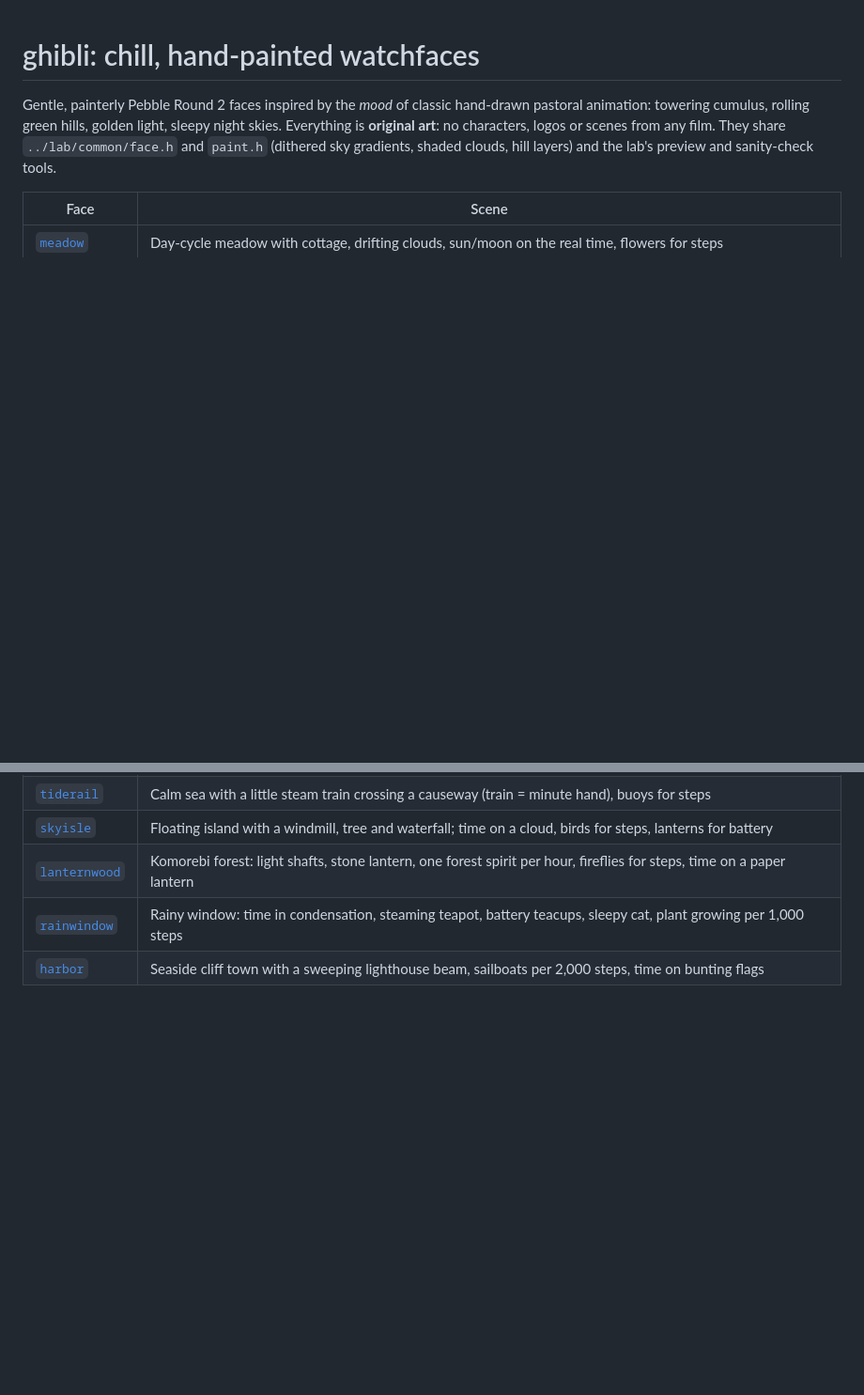
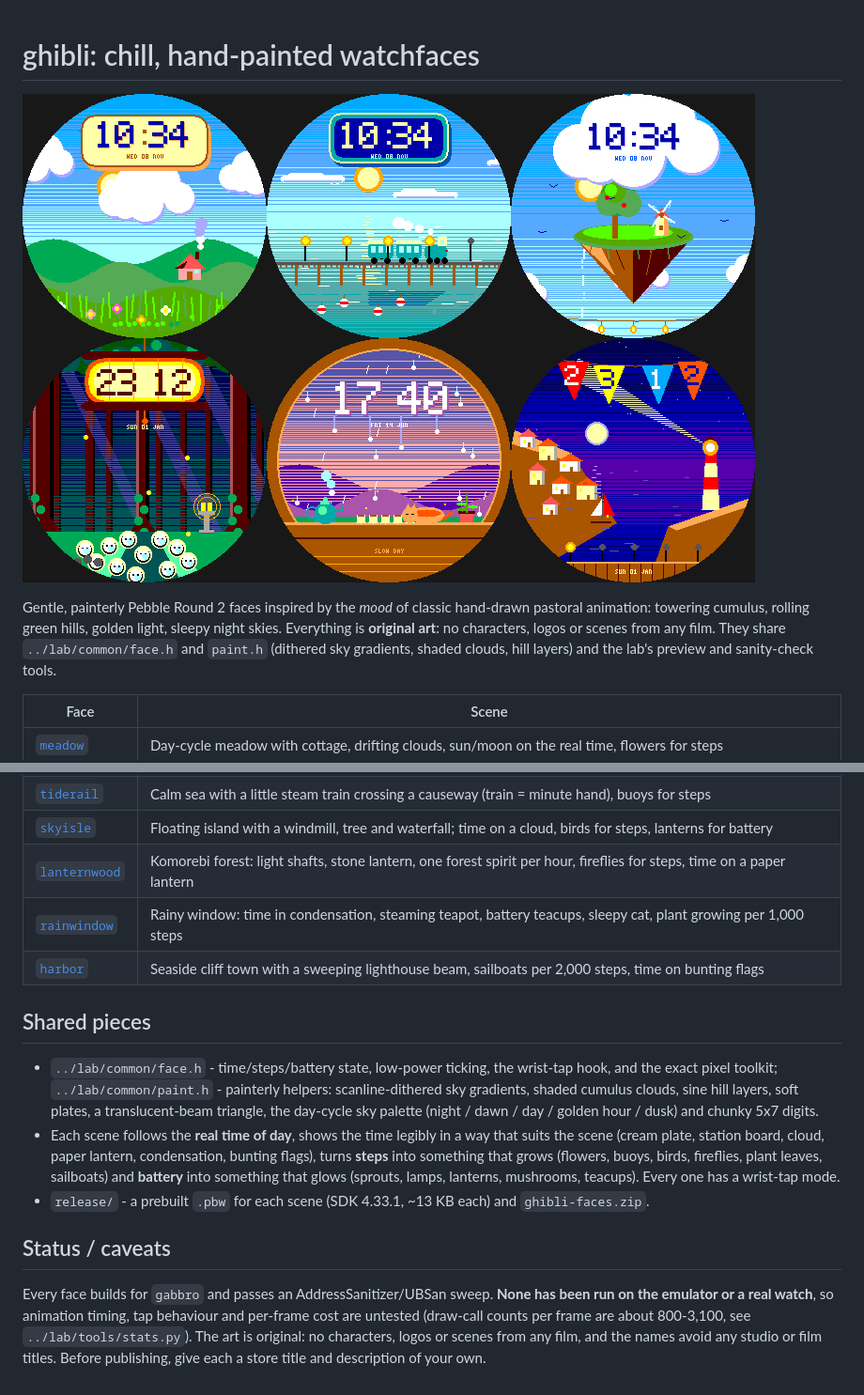
Before and after one commit to BitterMelonFarm/watchfaces, a Markdown page: ghibli/README.md, 2 parts joined by grey strips. Shown at 94% size. GitHub-like rendering; pictures changed too: ghibli/docs/overview.png (added); blank space fills up the shorter version.

Commit message:
ghibli: overview, release bundle, README; stats tool discovers all faces
Co-Authored-By: Claude Sonnet 5.5 <noreply@anthropic.com>
Claude-Session: https://claude.ai/code/session_011ky8cAnUXaEurYwVogiPNe

```diff
--- a/ghibli/README.md
+++ b/ghibli/README.md
@@ -1,4 +1,6 @@
 # ghibli: chill, hand-painted watchfaces
+
+![overview](docs/overview.png)
 
 Gentle, painterly Pebble Round 2 faces inspired by the *mood* of classic hand-drawn pastoral animation: towering
 cumulus, rolling green hills, golden light, sleepy night skies. Everything is **original art**: no characters,
@@ -13,3 +15,22 @@ clouds, hill layers) and the lab's preview and sanity-check tools.
 | [`lanternwood`](lanternwood) | Komorebi forest: light shafts, stone lantern, one forest spirit per hour, fireflies for steps, time on a paper lantern |
 | [`rainwindow`](rainwindow) | Rainy window: time in condensation, steaming teapot, battery teacups, sleepy cat, plant growing per 1,000 steps |
 | [`harbor`](harbor) | Seaside cliff town with a sweeping lighthouse beam, sailboats per 2,000 steps, time on bunting flags |
+
+## Shared pieces
+
+- `../lab/common/face.h` - time/steps/battery state, low-power ticking, the wrist-tap hook, and the exact pixel
+  toolkit; `../lab/common/paint.h` - painterly helpers: scanline-dithered sky gradients, shaded cumulus clouds, sine
+  hill layers, soft plates, a translucent-beam triangle, the day-cycle sky palette (night / dawn / day / golden hour /
+  dusk) and chunky 5x7 digits.
+- Each scene follows the **real time of day**, shows the time legibly in a way that suits the scene (cream plate,
+  station board, cloud, paper lantern, condensation, bunting flags), turns **steps** into something that grows
+  (flowers, buoys, birds, fireflies, plant leaves, sailboats) and **battery** into something that glows (sprouts,
+  lamps, lanterns, mushrooms, teacups). Every one has a wrist-tap mode.
+- `release/` - a prebuilt `.pbw` for each scene (SDK 4.33.1, ~13 KB each) and `ghibli-faces.zip`.
+
+## Status / caveats
+
+Every face builds for `gabbro` and passes an AddressSanitizer/UBSan sweep. **None has been run on the emulator or a
+real watch**, so animation timing, tap behaviour and per-frame cost are untested (draw-call counts per frame are about
+800-3,100, see `../lab/tools/stats.py`). The art is original: no characters, logos or scenes from any film, and the
+names avoid any studio or film titles. Before publishing, give each a store title and description of your own.
```
Also changed, not shown: 8 other files.
